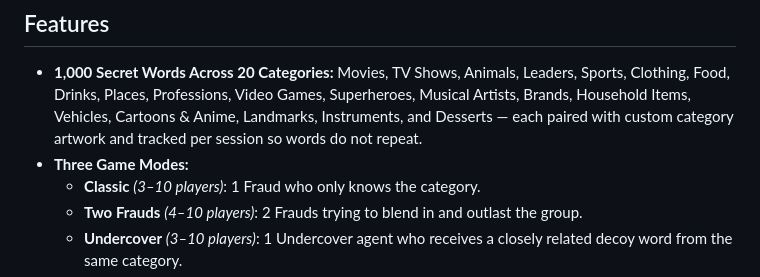
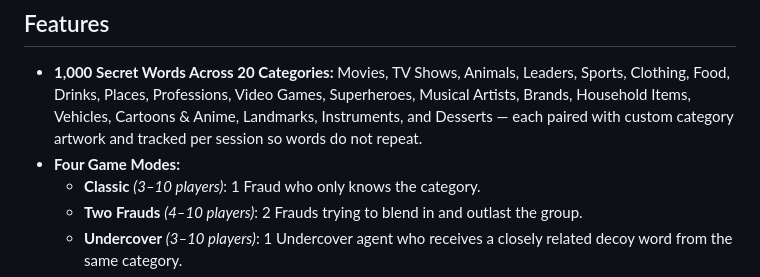
Before and after one commit to Mohammad-kanj/Fraud-Check, a Markdown page: README.md, the part around the change. GitHub-like rendering.

Commit message:
docs: change Three Game Modes to Four Game Modes in README

```diff
--- a/README.md
+++ b/README.md
@@ -22,7 +22,7 @@ Ready to play on Android? Grab the latest release APK directly from GitHub:
 ## Features
 
 - **1,000 Secret Words Across 20 Categories:** Movies, TV Shows, Animals, Leaders, Sports, Clothing, Food, Drinks, Places, Professions, Video Games, Superheroes, Musical Artists, Brands, Household Items, Vehicles, Cartoons & Anime, Landmarks, Instruments, and Desserts — each paired with custom category artwork and tracked per session so words do not repeat.
-- **Three Game Modes:**
+- **Four Game Modes:**
   - **Classic** *(3–10 players)*: 1 Fraud who only knows the category.
   - **Two Frauds** *(4–10 players)*: 2 Frauds trying to blend in and outlast the group.
   - **Undercover** *(3–10 players)*: 1 Undercover agent who receives a closely related decoy word from the same category.
```
